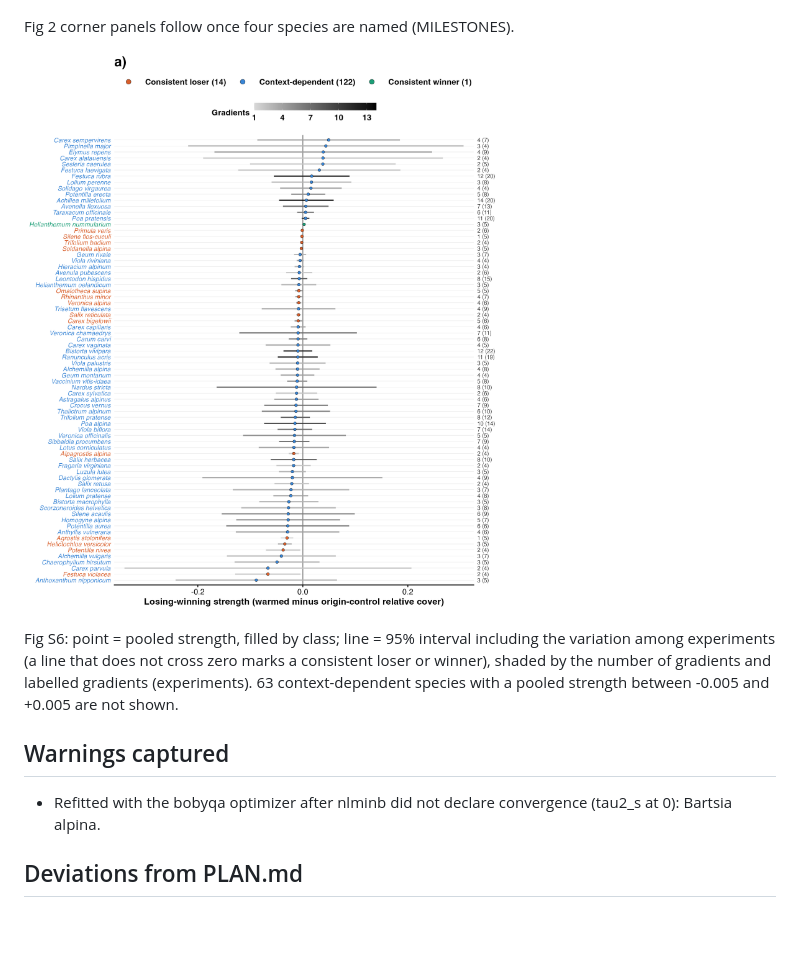
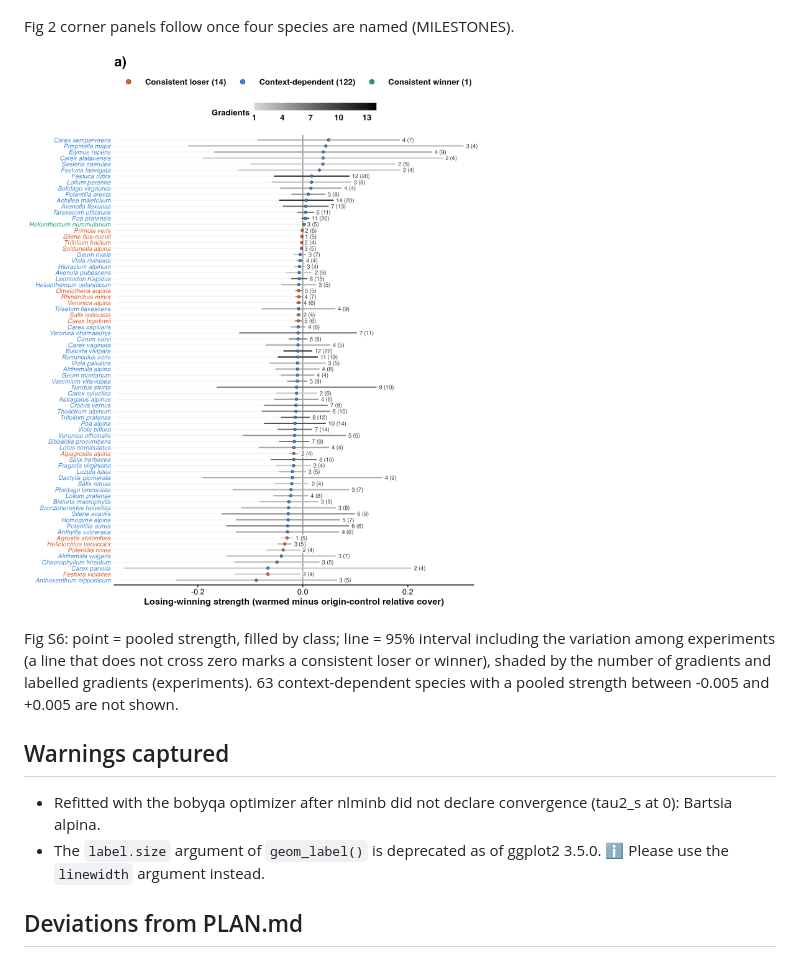
Before and after one commit to billurbektas/TransPlant_winners_losers, a Markdown page: reports/04_classification.md, the part around the change. Drawn GitHub-style; pictures changed too: figures/diagnostics/04_figS6_draft.png; blank space fills up the shorter version.

Commit message:
step 04: Fig S6 'gradients (experiments)' just right of each interval, on a white background; light guide from names to intervals (Bills)

```diff
--- a/reports/04_classification.md
+++ b/reports/04_classification.md
@@ -66,6 +66,8 @@ Fig S6: point = pooled strength, filled by class; line = 95% interval including
 ## Warnings captured
 
 - Refitted with the bobyqa optimizer after nlminb did not declare convergence (tau2_s at 0): Bartsia alpina.
+- The `label.size` argument of `geom_label()` is deprecated as of ggplot2 3.5.0.
+ℹ Please use the `linewidth` argument instead.
 
 ## Deviations from PLAN.md
 
```
Also changed, not shown: 1 other file.
